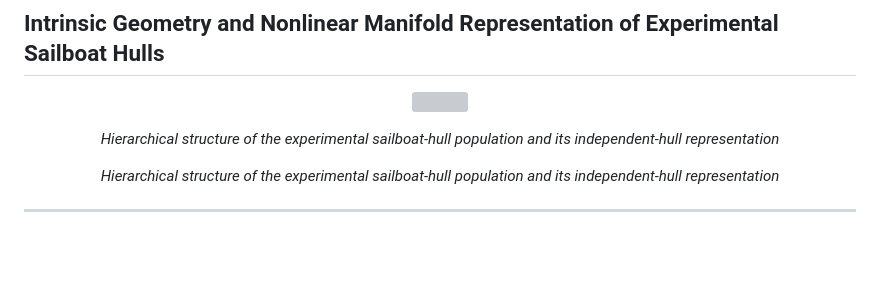
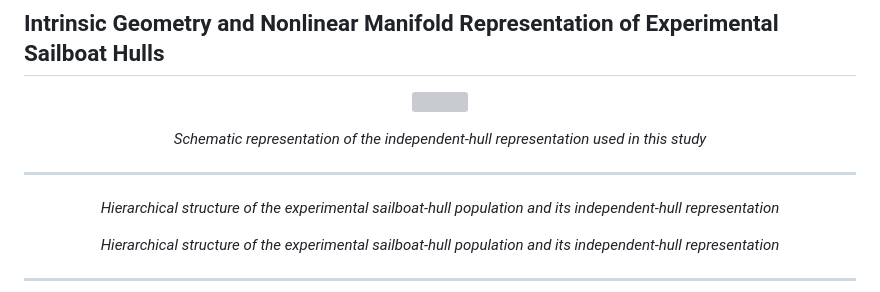
Before and after one commit to Harmenlv/LieHullDynamics, a Markdown page: README.md, the part around one of its changes. Rendered like a GitHub page; blank space fills up the shorter version; grey boxes are pictures that could not be loaded.

```diff
--- a/README.md
+++ b/README.md
@@ -6,4 +6,12 @@
 </p>
+
+<p align="center">
+  <em>
+  Schematic representation of the independent-hull representation used in this study
+  </em>
+</p>
+
+---
 
 <p align="center">
   <em>
```
Also changed, not shown: other parts of README.md (+1 -1 lines).
